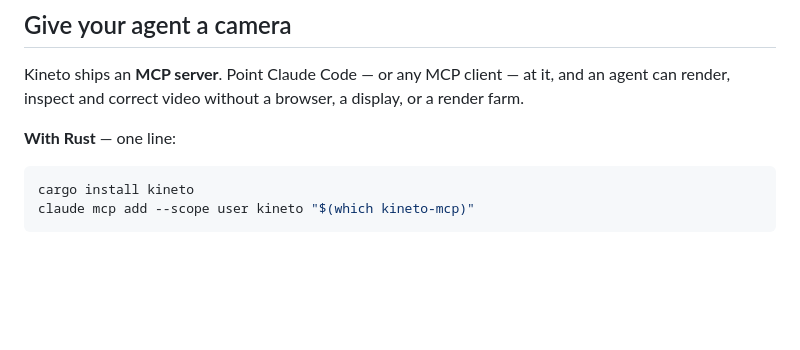
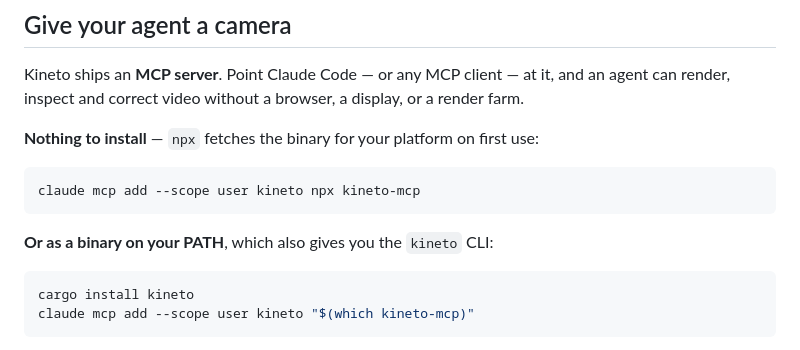
Before and after one commit to DanielFidalgo/kineto, a Markdown page: README.md, the part around the change. Drawn GitHub-style; blank space fills up the shorter version.

````diff
--- a/README.md
+++ b/README.md
@@ -21,7 +21,14 @@ Kineto ships an **MCP server**. Point Claude Code — or any MCP client — at i
 and an agent can render, inspect and correct video without a browser, a
 display, or a render farm.
 
-**With Rust** — one line:
+**Nothing to install** — `npx` fetches the binary for your platform on first
+use:
+
+```sh
+claude mcp add --scope user kineto npx kineto-mcp
+```
+
+**Or as a binary on your PATH**, which also gives you the `kineto` CLI:
 
 ```sh
 cargo install kineto
````
Also changed, not shown: CLAUDE.md (+9 -2 lines).
